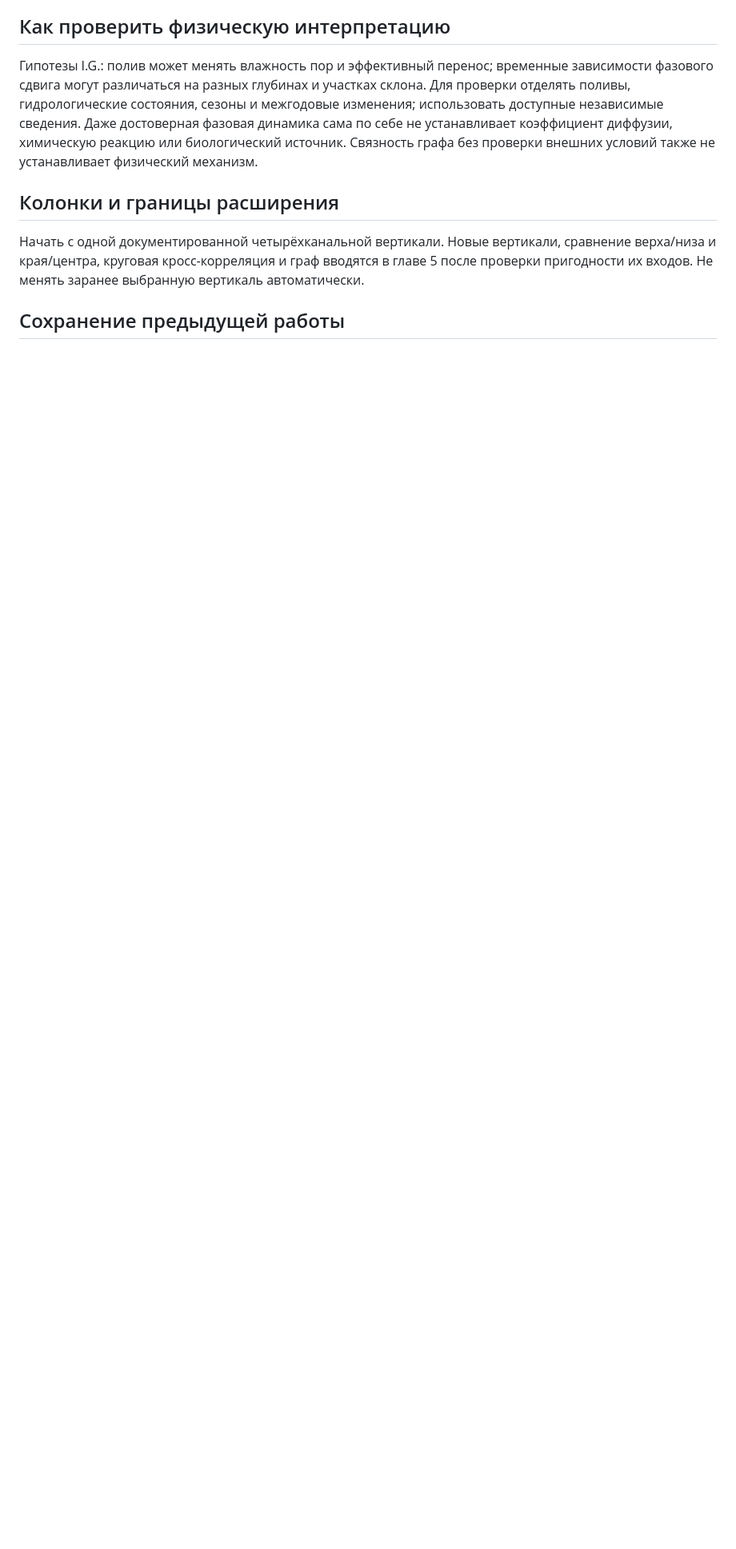
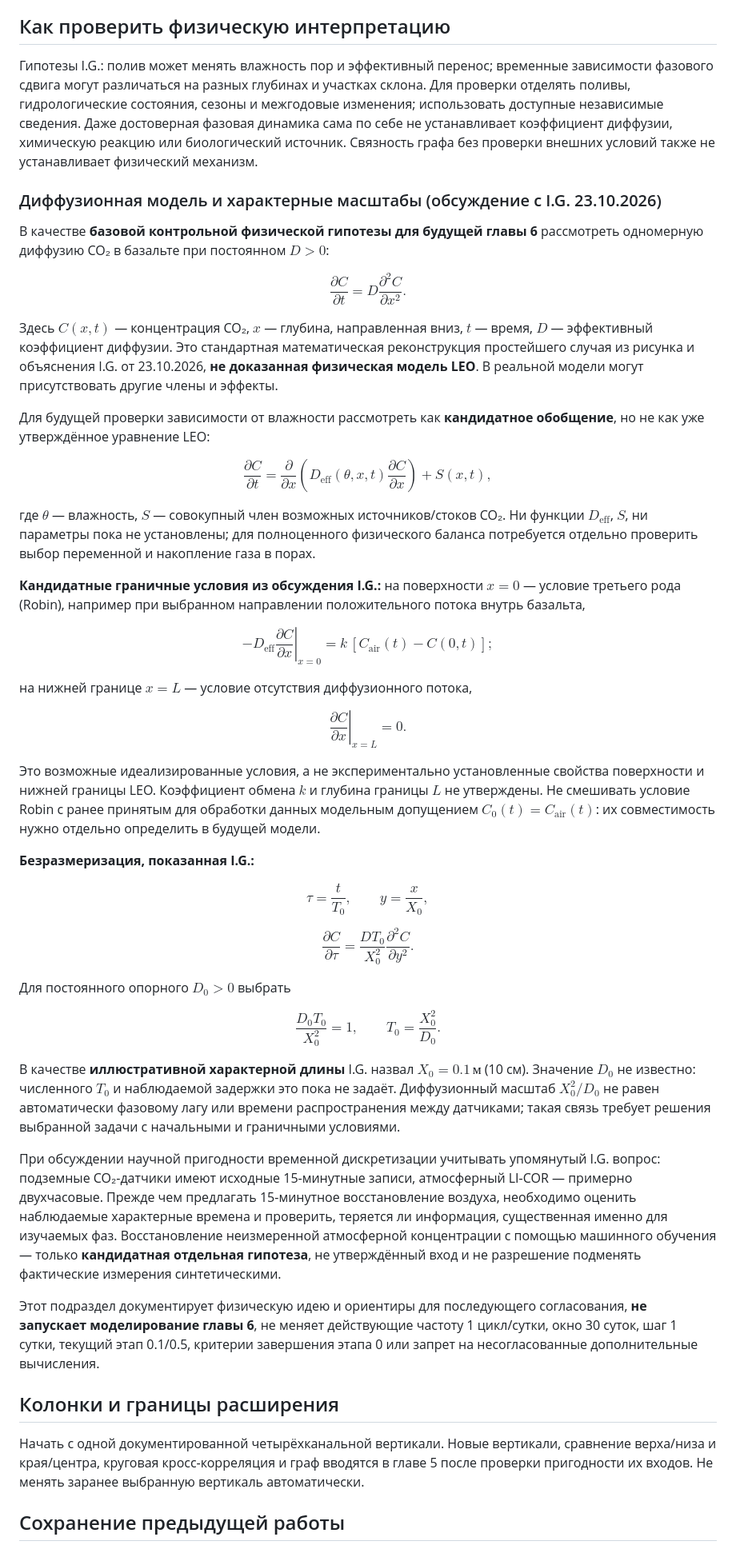
Before and after one commit to DimitriBolt/CO2Flux, a Markdown page: Project_description/Research_log/PLAN.md, the part around the change. Shown at 80% size. Drawn GitHub-style; blank space fills up the shorter version.

Commit message:
Record Gabitov diffusion model and timescale candidates without changing current research stage

```diff
--- a/Project_description/Research_log/PLAN.md
+++ b/Project_description/Research_log/PLAN.md
@@ -631,6 +631,106 @@ $\Delta\phi_{u\to v}/\omega$ согласовано с величиной
 или биологический источник. Связность графа без проверки внешних
 условий также не устанавливает физический механизм.
 
+### Диффузионная модель и характерные масштабы (обсуждение с I.G. 23.10.2026)
+
+В качестве **базовой контрольной физической гипотезы для будущей главы 6**
+рассмотреть одномерную диффузию CO₂ в базальте при постоянном $D>0$:
+
+$$
+\frac{\partial C}{\partial t}
+=
+D\frac{\partial^2 C}{\partial x^2}.
+$$
+
+Здесь $C(x,t)$ — концентрация CO₂, $x$ — глубина, направленная вниз,
+$t$ — время, $D$ — эффективный коэффициент диффузии. Это стандартная
+математическая реконструкция простейшего случая из рисунка и объяснения
+I.G. от 23.10.2026, **не доказанная физическая модель LEO**.
+В реальной модели могут присутствовать другие члены и эффекты.
+
+Для будущей проверки зависимости от влажности рассмотреть как
+**кандидатное обобщение**, но не как уже утверждённое уравнение LEO:
+
+$$
+\frac{\partial C}{\partial t}
+=
+\frac{\partial}{\partial x}\!\left(
+D_{\mathrm{eff}}(\theta,x,t)\frac{\partial C}{\partial x}
+\right)+S(x,t),
+$$
+
+где $\theta$ — влажность, $S$ — совокупный член возможных
+источников/стоков CO₂. Ни функции $D_{\mathrm{eff}}$, $S$, ни
+параметры пока не установлены; для полноценного физического баланса
+потребуется отдельно проверить выбор переменной и накопление газа в порах.
+
+**Кандидатные граничные условия из обсуждения I.G.:**
+на поверхности $x=0$ — условие третьего рода (Robin), например
+при выбранном направлении положительного потока внутрь базальта,
+
+$$
+-D_{\mathrm{eff}}\left.\frac{\partial C}{\partial x}\right|_{x=0}
+=
+k\,[C_{\mathrm{air}}(t)-C(0,t)];
+$$
+
+на нижней границе $x=L$ — условие отсутствия диффузионного потока,
+
+$$
+\left.\frac{\partial C}{\partial x}\right|_{x=L}=0.
+$$
+
+Это возможные идеализированные условия, а не экспериментально
+установленные свойства поверхности и нижней границы LEO.
+Коэффициент обмена $k$ и глубина границы $L$ не утверждены.
+Не смешивать условие Robin с ранее принятым для обработки данных
+модельным допущением $C_0(t)=C_{\mathrm{air}}(t)$:
+их совместимость нужно отдельно определить в будущей модели.
+
+**Безразмеризация, показанная I.G.:**
+
+$$
+\tau=\frac{t}{T_0},\qquad y=\frac{x}{X_0},
+$$
+
+$$
+\frac{\partial C}{\partial\tau}
+=
+\frac{DT_0}{X_0^2}\frac{\partial^2 C}{\partial y^2}.
+$$
+
+Для постоянного опорного $D_0>0$ выбрать
+
+$$
+\frac{D_0T_0}{X_0^2}=1,
+\qquad
+T_0=\frac{X_0^2}{D_0}.
+$$
+
+В качестве **иллюстративной характерной длины** I.G. назвал
+$X_0=0.1\,\mathrm{м}$ (10 см). Значение $D_0$ не известно:
+численного $T_0$ и наблюдаемой задержки это пока не задаёт.
+Диффузионный масштаб $X_0^2/D_0$ не равен автоматически
+фазовому лагу или времени распространения между датчиками;
+такая связь требует решения выбранной задачи с начальными
+и граничными условиями.
+
+При обсуждении научной пригодности временной дискретизации учитывать
+упомянутый I.G. вопрос: подземные CO₂-датчики имеют исходные
+15-минутные записи, атмосферный LI-COR — примерно двухчасовые.
+Прежде чем предлагать 15-минутное восстановление воздуха, необходимо
+оценить наблюдаемые характерные времена и проверить, теряется ли
+информация, существенная именно для изучаемых фаз. Восстановление
+неизмеренной атмосферной концентрации с помощью машинного обучения —
+только **кандидатная отдельная гипотеза**, не утверждённый вход и не
+разрешение подменять фактические измерения синтетическими.
+
+Этот подраздел документирует физическую идею и ориентиры
+для последующего согласования, **не запускает моделирование главы 6**,
+не меняет действующие частоту 1 цикл/сутки, окно 30 суток,
+шаг 1 сутки, текущий этап 0.1/0.5, критерии завершения этапа 0
+или запрет на несогласованные дополнительные вычисления.
+
 <a id="columns"></a>
 <a id="sensors"></a>
 
```
